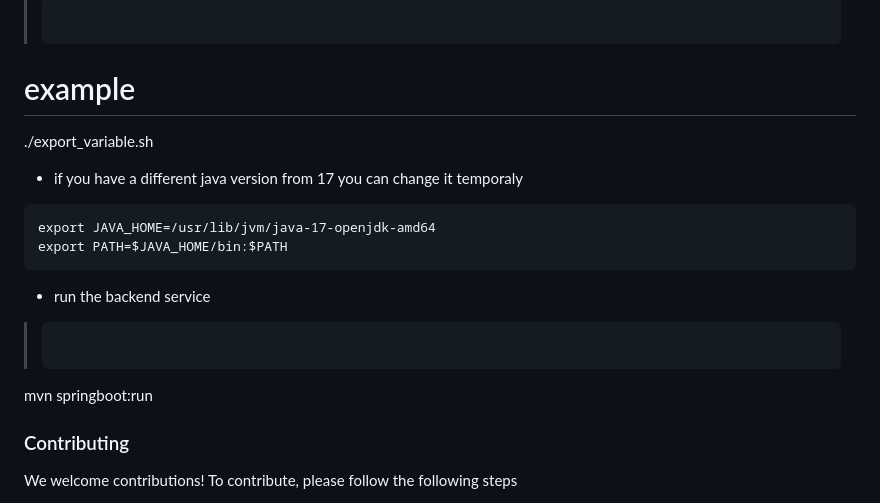
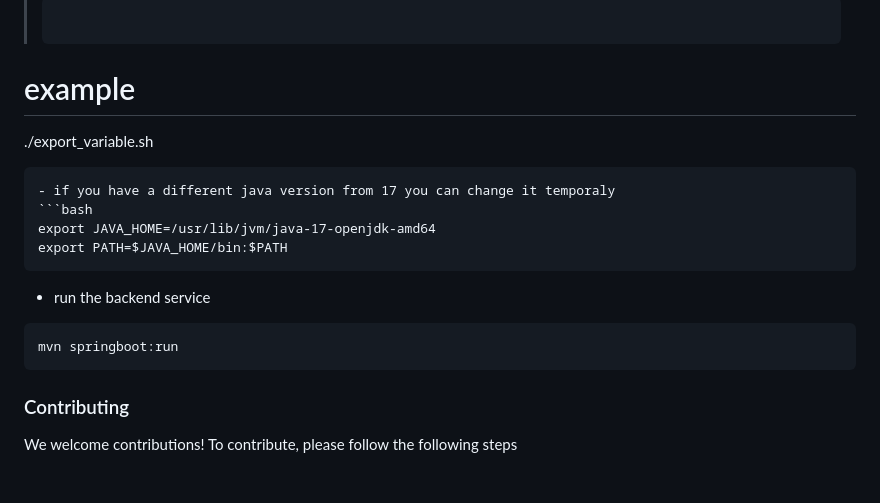
Before and after one commit to Mburu-Elvis/mobileWallet, a Markdown page: README.md, the part around the change. Drawn GitHub-style.

Commit message:
project documentation

````diff
--- a/README.md
+++ b/README.md
@@ -75,15 +75,16 @@ This section highligts the key features of the wallet system, providing a brief
 > ```bash
 # example
 ./export_variable.sh
+```
 - if you have a different java version from 17 you can change it temporaly
-```
+```bash
 export JAVA_HOME=/usr/lib/jvm/java-17-openjdk-amd64
 export PATH=$JAVA_HOME/bin:$PATH
 ```
 - run the backend service
-> ```bash
+```bash
 mvn springboot:run
-
+```
 ### Contributing
 
 We welcome contributions! To contribute, please follow the following steps
````
